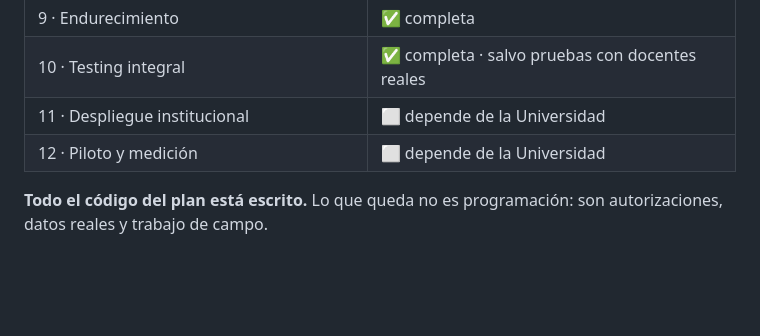
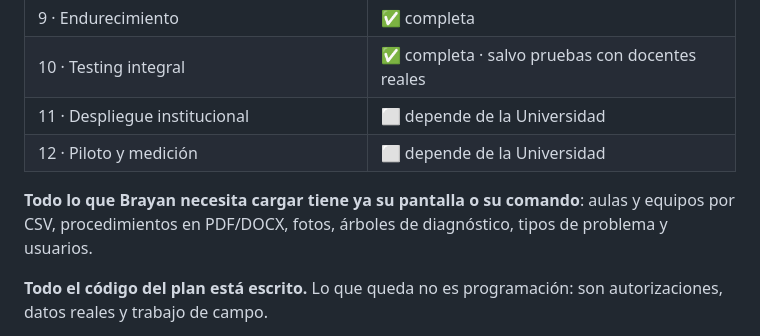
Before and after one commit to 75220834-cloud/PROYECTO-TALLER-DE-INV.-1, a Markdown page: README.md, the part around the change. GitHub-like rendering; blank space fills up the shorter version.

```diff
--- a/README.md
+++ b/README.md
@@ -124,6 +124,9 @@ docs/decisions/       bitácora de decisiones técnicas (ADR)
 | 11 · Despliegue institucional | ⬜ depende de la Universidad |
 | 12 · Piloto y medición | ⬜ depende de la Universidad |
 
+**Todo lo que Brayan necesita cargar tiene ya su pantalla o su comando**: aulas y equipos por CSV,
+procedimientos en PDF/DOCX, fotos, árboles de diagnóstico, tipos de problema y usuarios.
+
 **Todo el código del plan está escrito.** Lo que queda no es programación:
 son autorizaciones, datos reales y trabajo de campo.
 
```
Also changed, not shown: docs/carga-de-datos.md (+32 -0 lines).
